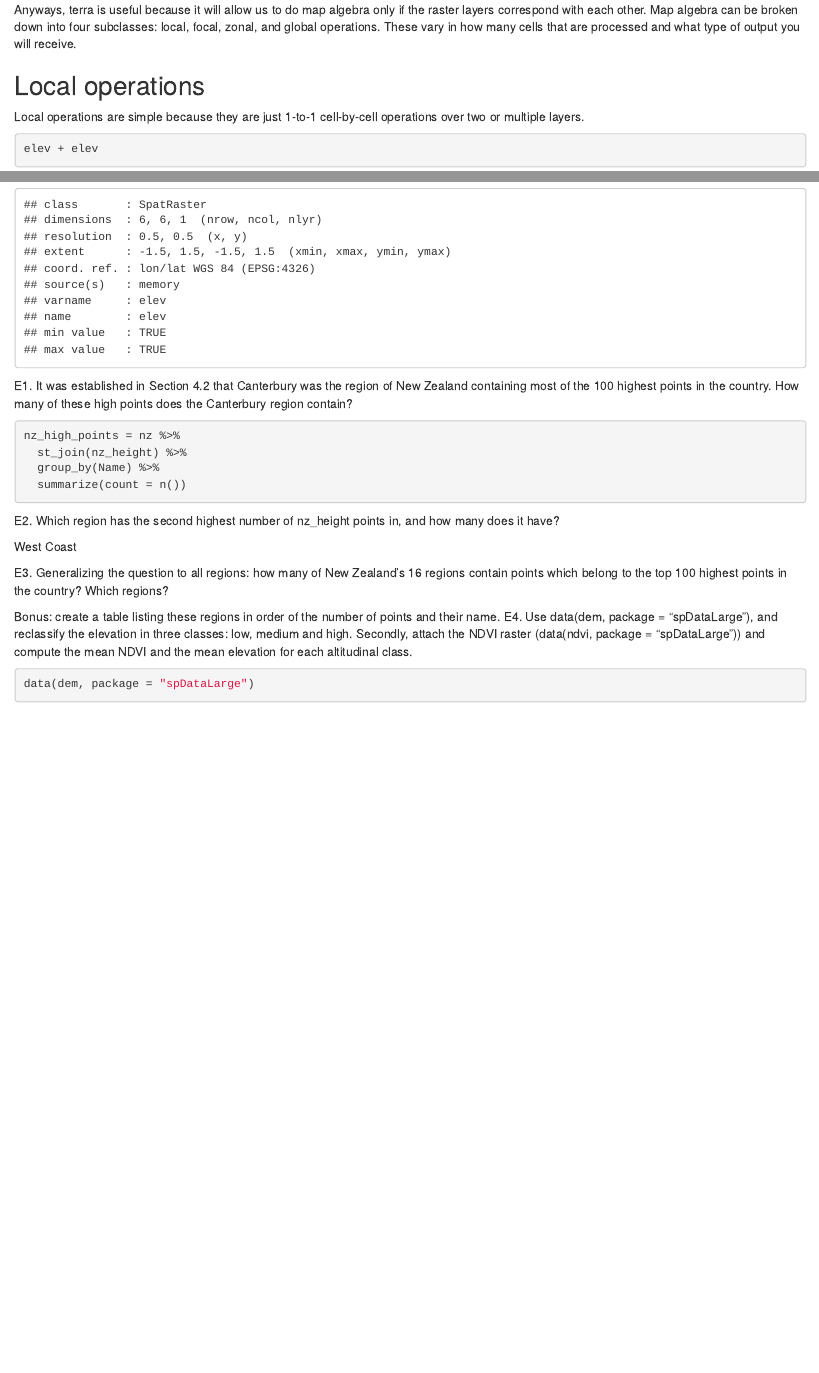
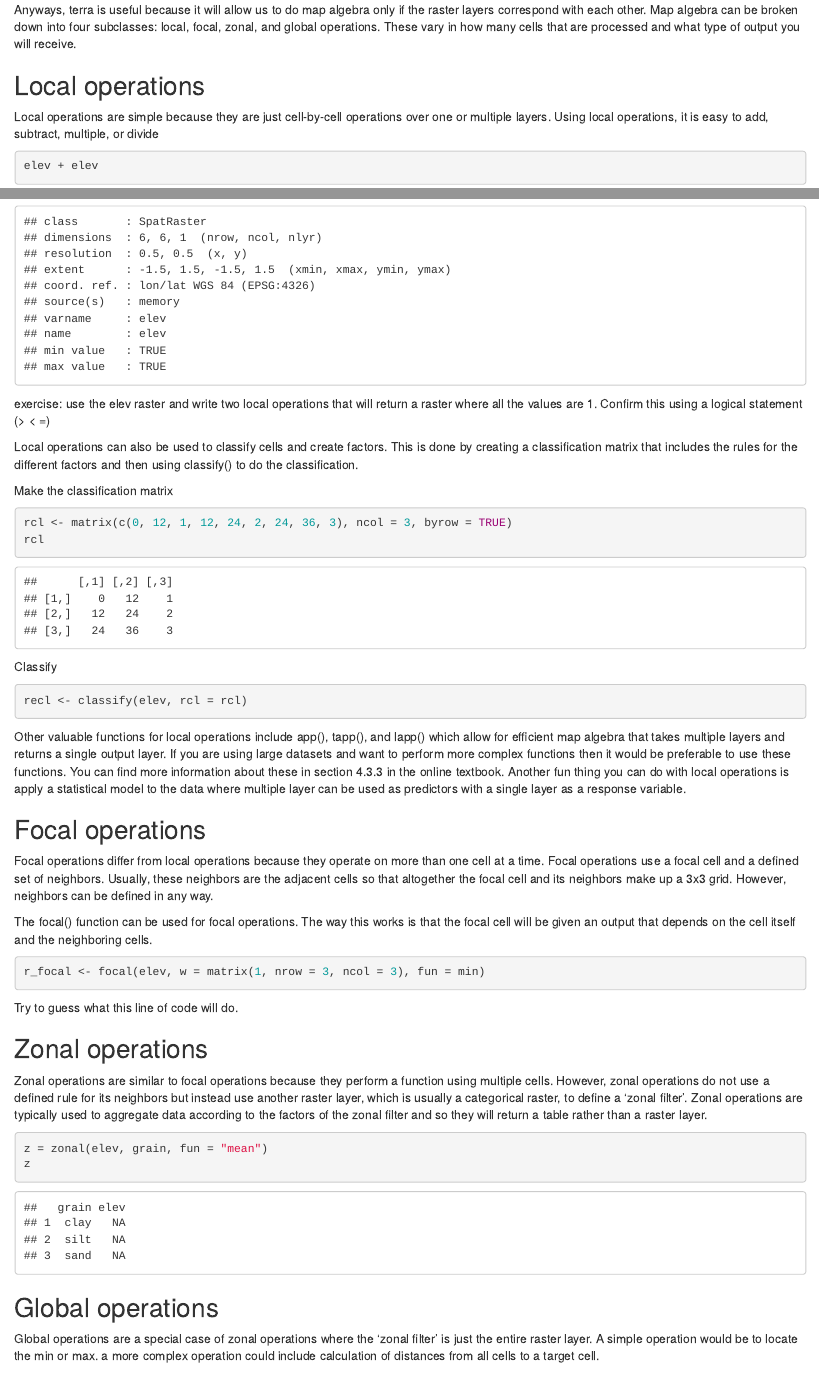
Before and after one commit to dcsuh/mappingInR, an R Markdown document (section_C.Rmd): the page in a window 1100 px wide, from 7250 px down, and a second part further down, joined at a grey line. Rendered offline with R 4.5, knitr and Pandoc, with nearby package versions; code that draws random numbers runs with fixed seeds of ours; some code elsewhere in the file could not run offline.

Commit message:
add text

````diff
--- a/section_C.Rmd
+++ b/section_C.Rmd
@@ -203,7 +203,7 @@ Anyways, terra is useful because it will allow us to do map algebra only if the
 
 ## Local operations
 
-Local operations are simple because they are just 1-to-1 cell-by-cell operations over two or multiple layers.
+Local operations are simple because they are just cell-by-cell operations over one or multiple layers. Using local operations, it is easy to add, subtract, multiple, or divide
 
 ```{r}
 elev + elev
@@ -212,6 +212,52 @@ log(elev)
 elev > 5
 ```
 
+exercise: use the elev raster and write two local operations that will return a raster where all the values are 1. Confirm this using a logical statement (> < =)
+```{r}
+
+```
+
+Local operations can also be used to classify cells and create factors. This is done by creating a classification matrix that includes the rules for the different factors and then using classify() to do the classification.
+
+Make the classification matrix
+```{r}
+rcl <- matrix(c(0, 12, 1, 12, 24, 2, 24, 36, 3), ncol = 3, byrow = TRUE)
+rcl
+```
+
+Classify
+```{r}
+recl <- classify(elev, rcl = rcl)
+```
+
+
+Other valuable functions for local operations include app(), tapp(), and lapp() which allow for efficient map algebra that takes multiple layers and returns a single output layer. If you are using large datasets and want to perform more complex functions then it would be preferable to use these functions. You can find more information about these in section 4.3.3 in the online textbook. Another fun thing you can do with local operations is apply a statistical model to the data where multiple layer can be used as predictors with a single layer as a response variable.
+
+
+## Focal operations
+
+Focal operations differ from local operations because they operate on more than one cell at a time. Focal operations use a focal cell and a defined set of neighbors. Usually, these neighbors are the adjacent cells so that altogether the focal cell and its neighbors make up a 3x3 grid. However, neighbors can be defined in any way.
+
+The focal() function can be used for focal operations. The way this works is that the focal cell will be given an output that depends on the cell itself and the neighboring cells.
+
+```{r}
+r_focal <- focal(elev, w = matrix(1, nrow = 3, ncol = 3), fun = min)
+```
+Try to guess what this line of code will do.
+
+
+## Zonal operations
+
+Zonal operations are similar to focal operations because they perform a function using multiple cells. However, zonal operations do not use a defined rule for its neighbors but instead use another raster layer, which is usually a categorical raster, to define a 'zonal filter'. Zonal operations are typically used to aggregate data according to the factors of the zonal filter and so they will return a table rather than a raster layer.
+
+```{r}
+z = zonal(elev, grain, fun = "mean")
+z
+```
+
+## Global operations
+
+Global operations are a special case of zonal operations where the 'zonal filter' is just the entire raster layer. A simple operation would be to locate the min or max. a more complex operation could include calculation of distances from all cells to a target cell.
 
 
 
````
